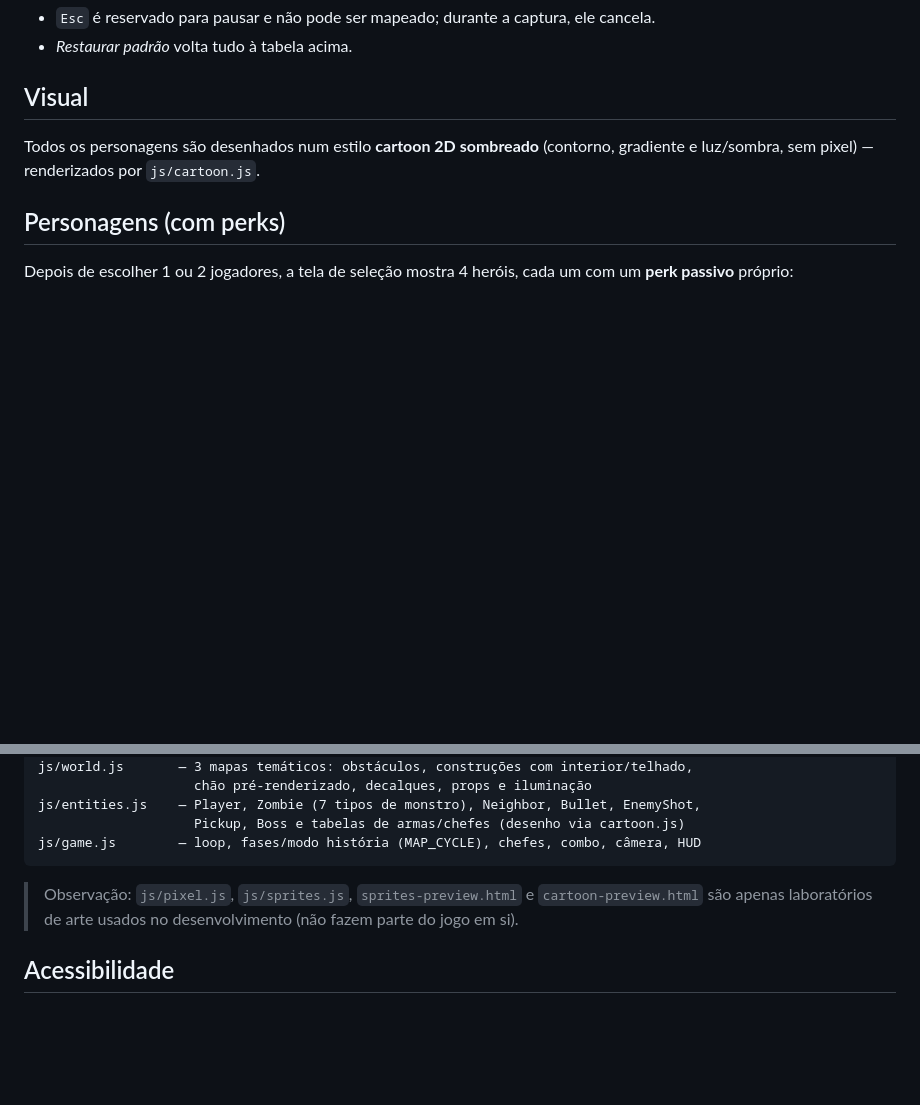
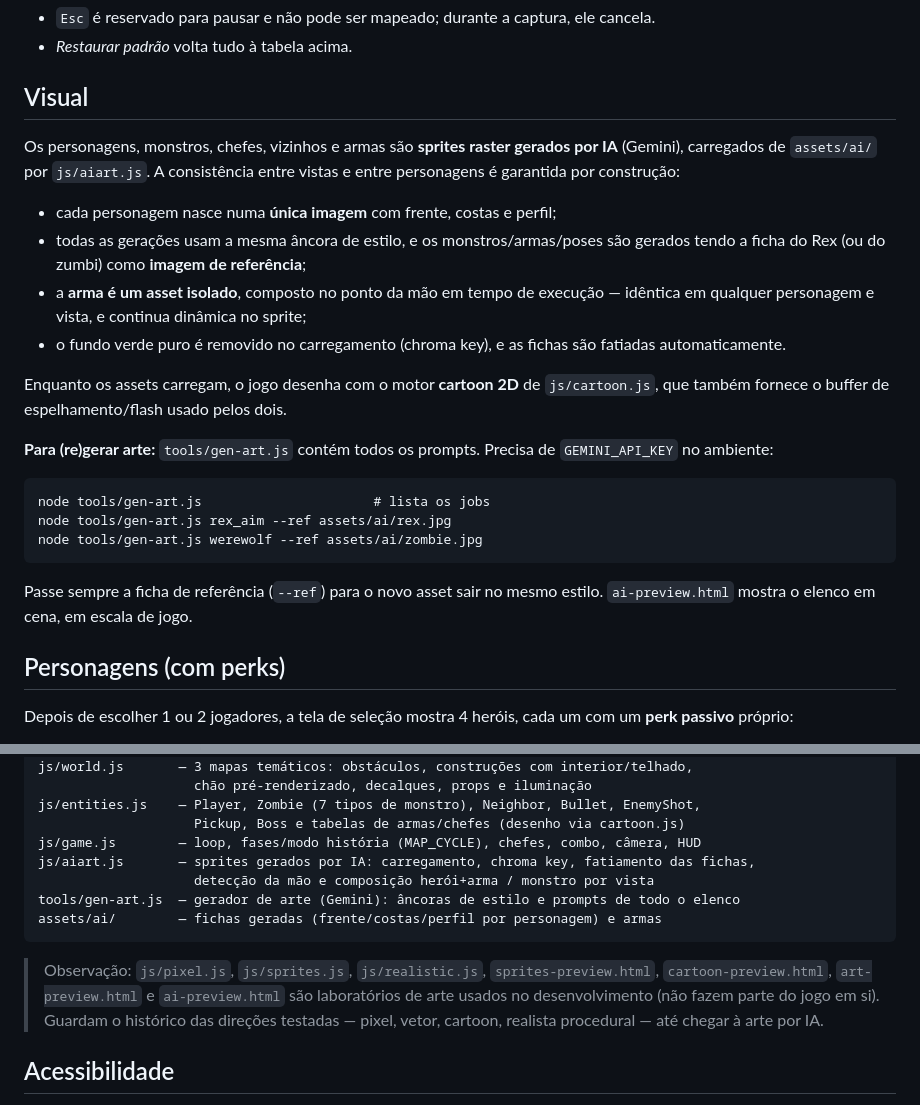
Before and after one commit to odanielschrage/zumbis-na-vizinhanca, a Markdown page: README.md, 2 parts joined by grey strips. Drawn GitHub-style; blank space fills up the shorter version.

Commit message:
Documenta a esteira de arte por IA no README
Seção "Visual" passa a descrever os sprites gerados, os mecanismos de
consistência (ficha única com 3 vistas, âncora de estilo, referência
encadeada, arma como asset isolado, chroma key) e como regenerar assets
com tools/gen-art.js. A estrutura do código ganha js/aiart.js,
tools/gen-art.js e assets/ai; a nota dos laboratórios lista também
realistic.js, art-preview.html e ai-preview.html como histórico das
direções testadas.

Co-Authored-By: Claude Opus 4.8 <noreply@anthropic.com>

````diff
--- a/README.md
+++ b/README.md
@@ -38,8 +38,32 @@ e valem para os dois jogadores independentemente.
 
 ## Visual
 
-Todos os personagens são desenhados num estilo **cartoon 2D sombreado** (contorno,
-gradiente e luz/sombra, sem pixel) — renderizados por `js/cartoon.js`.
+Os personagens, monstros, chefes, vizinhos e armas são **sprites raster gerados por IA**
+(Gemini), carregados de `assets/ai/` por `js/aiart.js`. A consistência entre vistas
+e entre personagens é garantida por construção:
+
+- cada personagem nasce numa **única imagem** com frente, costas e perfil;
+- todas as gerações usam a mesma âncora de estilo, e os monstros/armas/poses são
+  gerados tendo a ficha do Rex (ou do zumbi) como **imagem de referência**;
+- a **arma é um asset isolado**, composto no ponto da mão em tempo de execução —
+  idêntica em qualquer personagem e vista, e continua dinâmica no sprite;
+- o fundo verde puro é removido no carregamento (chroma key), e as fichas são
+  fatiadas automaticamente.
+
+Enquanto os assets carregam, o jogo desenha com o motor **cartoon 2D** de
+`js/cartoon.js`, que também fornece o buffer de espelhamento/flash usado pelos dois.
+
+**Para (re)gerar arte:** `tools/gen-art.js` contém todos os prompts. Precisa de
+`GEMINI_API_KEY` no ambiente:
+
+```
+node tools/gen-art.js                      # lista os jobs
+node tools/gen-art.js rex_aim --ref assets/ai/rex.jpg
+node tools/gen-art.js werewolf --ref assets/ai/zombie.jpg
+```
+
+Passe sempre a ficha de referência (`--ref`) para o novo asset sair no mesmo estilo.
+`ai-preview.html` mostra o elenco em cena, em escala de jogo.
 
 ## Personagens (com perks)
 
@@ -144,11 +168,16 @@ js/world.js       — 3 mapas temáticos: obstáculos, construções com interio
 js/entities.js    — Player, Zombie (7 tipos de monstro), Neighbor, Bullet, EnemyShot,
                     Pickup, Boss e tabelas de armas/chefes (desenho via cartoon.js)
 js/game.js        — loop, fases/modo história (MAP_CYCLE), chefes, combo, câmera, HUD
+js/aiart.js       — sprites gerados por IA: carregamento, chroma key, fatiamento das fichas,
+                    detecção da mão e composição herói+arma / monstro por vista
+tools/gen-art.js  — gerador de arte (Gemini): âncoras de estilo e prompts de todo o elenco
+assets/ai/        — fichas geradas (frente/costas/perfil por personagem) e armas
 ```
 
-> Observação: `js/pixel.js`, `js/sprites.js`, `sprites-preview.html` e
-> `cartoon-preview.html` são apenas laboratórios de arte usados no desenvolvimento
-> (não fazem parte do jogo em si).
+> Observação: `js/pixel.js`, `js/sprites.js`, `js/realistic.js`, `sprites-preview.html`,
+> `cartoon-preview.html`, `art-preview.html` e `ai-preview.html` são laboratórios de arte
+> usados no desenvolvimento (não fazem parte do jogo em si). Guardam o histórico das
+> direções testadas — pixel, vetor, cartoon, realista procedural — até chegar à arte por IA.
 
 ## Acessibilidade
 
````
